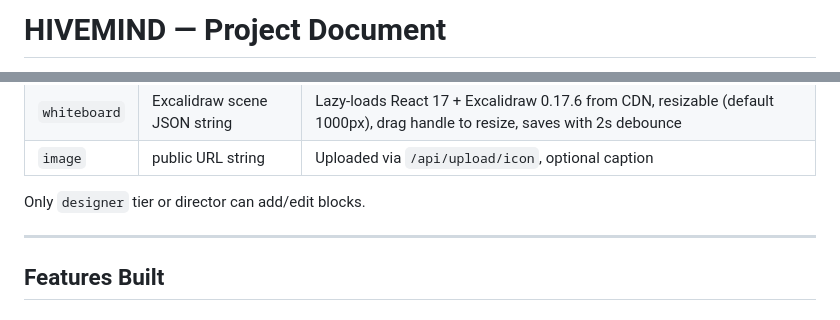
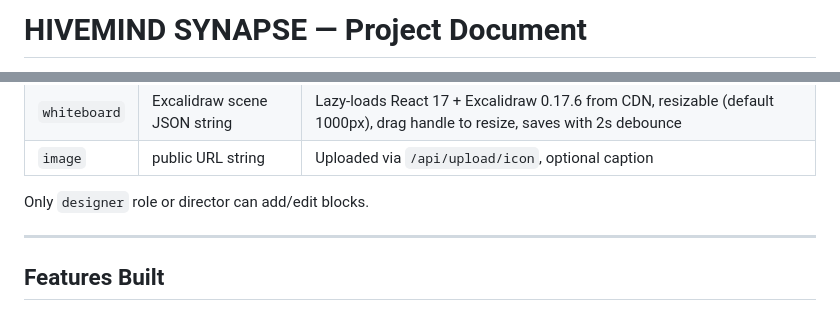
Before and after one commit to cankattigin/hivemind, a Markdown page: HIVEMIND.md, 2 parts joined by grey strips. Drawn GitHub-style.

```diff
--- a/HIVEMIND.md
+++ b/HIVEMIND.md
@@ -1,3 +1,3 @@
-# HIVEMIND — Project Document
+# HIVEMIND SYNAPSE — Project Document
 
 > Game Production Platform. Keep this file updated whenever a significant change is made.
@@ -255,7 +260,7 @@ Stored as `entity_types.detail_blocks` JSONB array. Each block:
 | `whiteboard` | Excalidraw scene JSON string | Lazy-loads React 17 + Excalidraw 0.17.6 from CDN, resizable (default 1000px), drag handle to resize, saves with 2s debounce |
 | `image` | public URL string | Uploaded via `/api/upload/icon`, optional caption |
 
-Only `designer` tier or director can add/edit blocks.
+Only `designer` role or director can add/edit blocks.
 
 ---
 
```
Also changed, not shown: other parts of HIVEMIND.md (+52 -41 lines).
